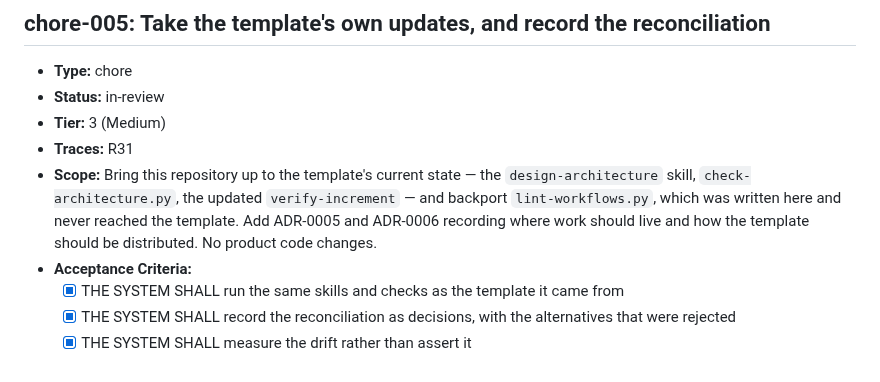
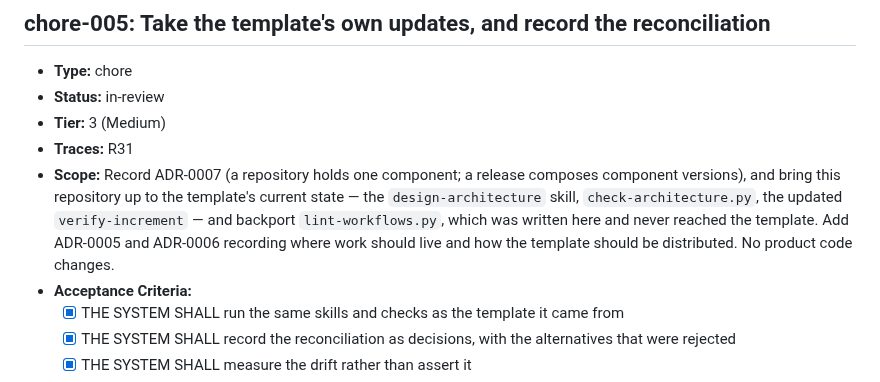
Before and after one commit to ofenton/canon, a Markdown page: specs/increment-plan.md, the part around the change. Rendered like a GitHub page.

```diff
--- a/specs/increment-plan.md
+++ b/specs/increment-plan.md
@@ -914,7 +914,7 @@ mark this done — that is the whole loop, run once, on the workflow itself._
 - **Status:** in-review
 - **Tier:** 3 (Medium)
 - **Traces:** R31
-- **Scope:** Bring this repository up to the template's current state — the `design-architecture` skill, `check-architecture.py`, the updated `verify-increment` — and backport `lint-workflows.py`, which was written here and never reached the template. Add ADR-0005 and ADR-0006 recording where work should live and how the template should be distributed. No product code changes.
+- **Scope:** Record ADR-0007 (a repository holds one component; a release composes component versions), and bring this repository up to the template's current state — the `design-architecture` skill, `check-architecture.py`, the updated `verify-increment` — and backport `lint-workflows.py`, which was written here and never reached the template. Add ADR-0005 and ADR-0006 recording where work should live and how the template should be distributed. No product code changes.
 - **Acceptance Criteria:**
   - [x] THE SYSTEM SHALL run the same skills and checks as the template it came from
   - [x] THE SYSTEM SHALL record the reconciliation as decisions, with the alternatives that were rejected
```
Also changed, not shown: docs/decisions/0007-components-and-composed-releases.md (added, +103 -0 lines).
